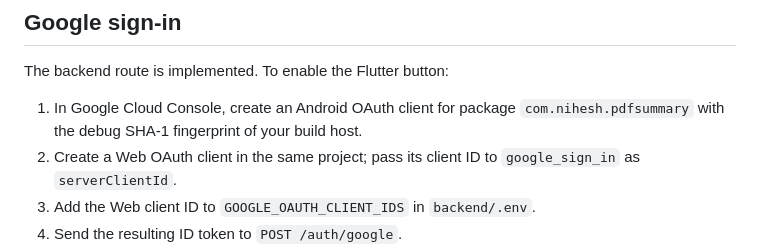
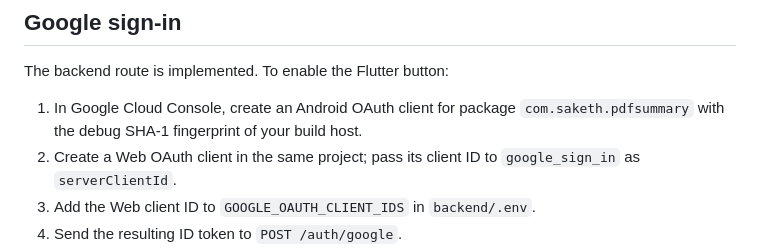
Before and after one commit to saketh-2005-d/PaperPilot-using-RAG, a Markdown page: README.md, the part around the change. Rendered like a GitHub page.

Commit message:
Update package name from nihesh to saketh in README

```diff
--- a/README.md
+++ b/README.md
@@ -85,7 +85,7 @@ flutter run
 
 The backend route is implemented. To enable the Flutter button:
 
-1. In Google Cloud Console, create an Android OAuth client for package `com.nihesh.pdfsummary` with the debug SHA-1 fingerprint of your build host.
+1. In Google Cloud Console, create an Android OAuth client for package `com.saketh.pdfsummary` with the debug SHA-1 fingerprint of your build host.
 2. Create a Web OAuth client in the same project; pass its client ID to `google_sign_in` as `serverClientId`.
 3. Add the Web client ID to `GOOGLE_OAUTH_CLIENT_IDS` in `backend/.env`.
 4. Send the resulting ID token to `POST /auth/google`.
```
